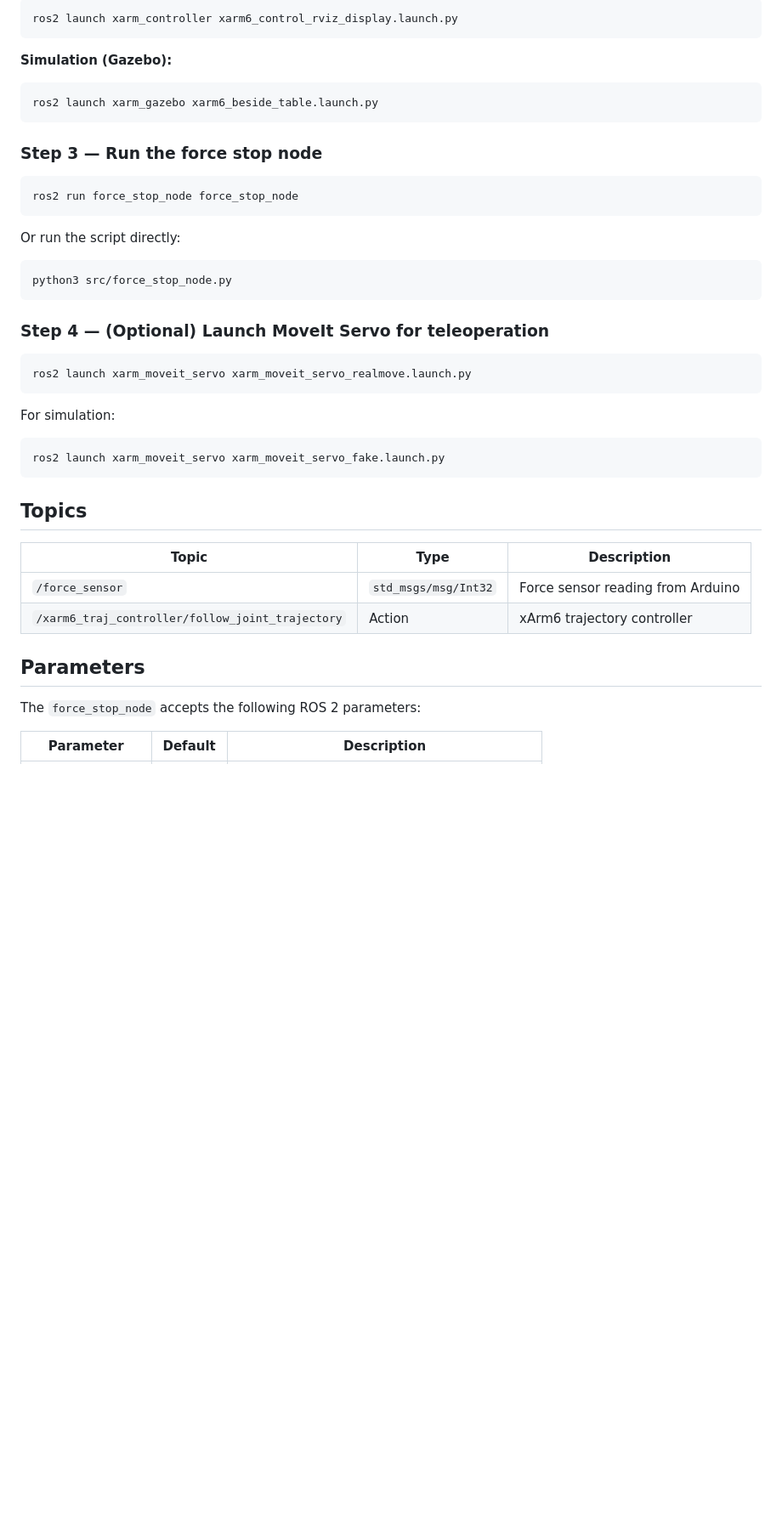
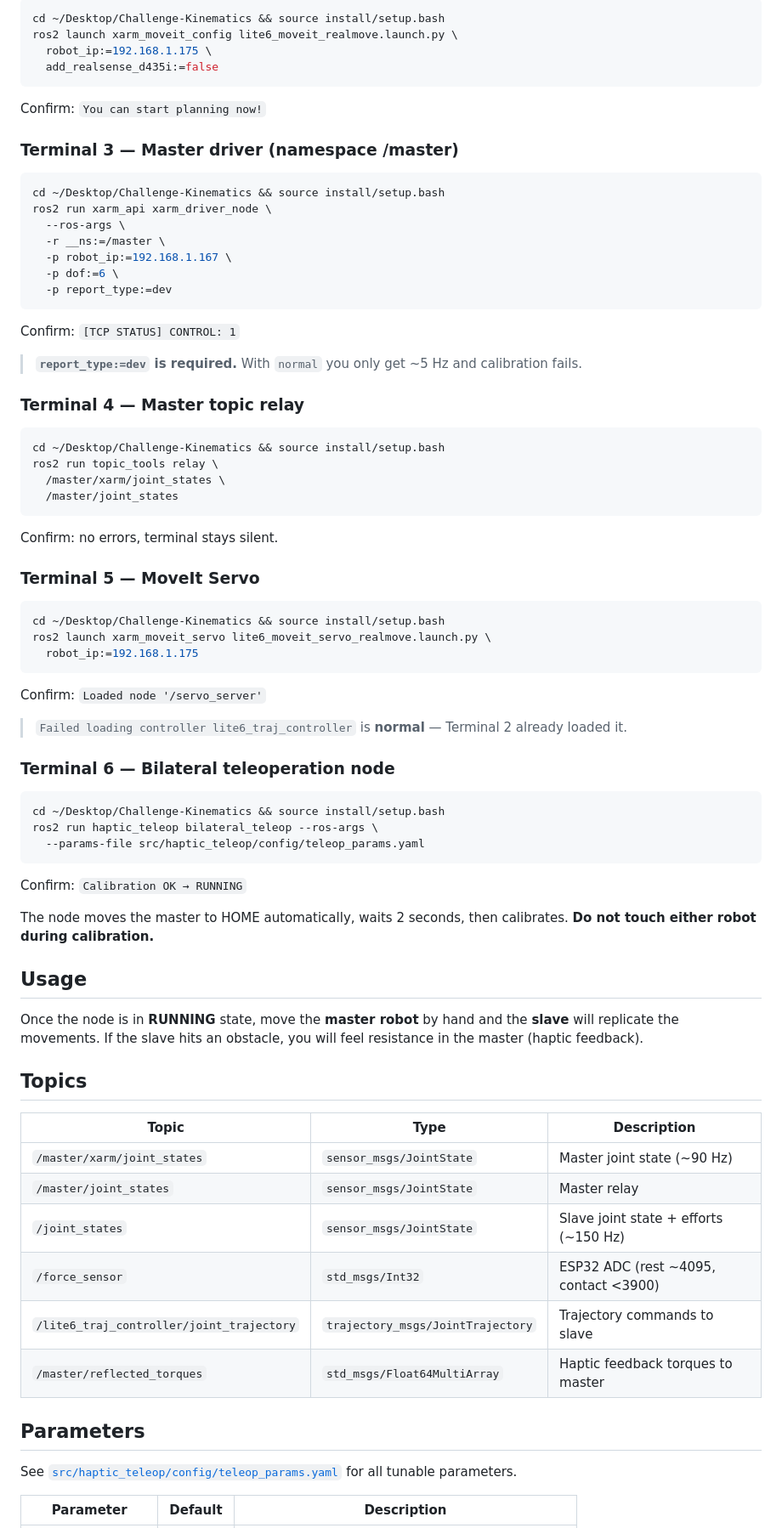
Before and after one commit to htovarm7/Challenge-Kinematics, a Markdown page: README.md, the part around one of its changes. Shown at 85% size. Drawn GitHub-style; blank space fills up the shorter version.

Commit message:
docs: update README.md for clarity on project structure and installation steps

````diff
--- a/README.md
+++ b/README.md
@@ -73,47 +85,81 @@ ros2 run micro_ros_agent micro_ros_agent serial --dev /dev/ttyUSB0
 
 ```bash
-ros2 launch xarm_controller xarm6_control_rviz_display.launch.py
+cd ~/Desktop/Challenge-Kinematics && source install/setup.bash
+ros2 launch xarm_moveit_config lite6_moveit_realmove.launch.py \
+  robot_ip:=192.168.1.175 \
+  add_realsense_d435i:=false
 ```
 
-**Simulation (Gazebo):**
+Confirm: `You can start planning now!`
+
+### Terminal 3 — Master driver (namespace /master)
 
 ```bash
-ros2 launch xarm_gazebo xarm6_beside_table.launch.py
+cd ~/Desktop/Challenge-Kinematics && source install/setup.bash
+ros2 run xarm_api xarm_driver_node \
+  --ros-args \
+  -r __ns:=/master \
+  -p robot_ip:=192.168.1.167 \
+  -p dof:=6 \
+  -p report_type:=dev
 ```
 
-### Step 3 — Run the force stop node
+Confirm: `[TCP STATUS] CONTROL: 1`
+
+> **`report_type:=dev` is required.** With `normal` you only get ~5 Hz and calibration fails.
+
+### Terminal 4 — Master topic relay
 
 ```bash
-ros2 run force_stop_node force_stop_node
+cd ~/Desktop/Challenge-Kinematics && source install/setup.bash
+ros2 run topic_tools relay \
+  /master/xarm/joint_states \
+  /master/joint_states
 ```
 
-Or run the script directly:
+Confirm: no errors, terminal stays silent.
+
+### Terminal 5 — MoveIt Servo
 
 ```bash
-python3 src/force_stop_node.py
+cd ~/Desktop/Challenge-Kinematics && source install/setup.bash
+ros2 launch xarm_moveit_servo lite6_moveit_servo_realmove.launch.py \
+  robot_ip:=192.168.1.175
 ```
 
-### Step 4 — (Optional) Launch MoveIt Servo for teleoperation
+Confirm: `Loaded node '/servo_server'`
+
+> `Failed loading controller lite6_traj_controller` is **normal** — Terminal 2 already loaded it.
+
+### Terminal 6 — Bilateral teleoperation node
 
 ```bash
-ros2 launch xarm_moveit_servo xarm_moveit_servo_realmove.launch.py
+cd ~/Desktop/Challenge-Kinematics && source install/setup.bash
+ros2 run haptic_teleop bilateral_teleop --ros-args \
+  --params-file src/haptic_teleop/config/teleop_params.yaml
 ```
 
-For simulation:
+Confirm: `Calibration OK → RUNNING`
 
-```bash
-ros2 launch xarm_moveit_servo xarm_moveit_servo_fake.launch.py
-```
+The node moves the master to HOME automatically, waits 2 seconds, then calibrates. **Do not touch either robot during calibration.**
+
+## Usage
+
+Once the node is in **RUNNING** state, move the **master robot** by hand and the **slave** will replicate the movements. If the slave hits an obstacle, you will feel resistance in the master (haptic feedback).
 
 ## Topics
 
 | Topic | Type | Description |
-|-------|------|-------------|
-| `/force_sensor` | `std_msgs/msg/Int32` | Force sensor reading from Arduino |
-| `/xarm6_traj_controller/follow_joint_trajectory` | Action | xArm6 trajectory controller |
+|---|---|---|
+| `/master/xarm/joint_states` | `sensor_msgs/JointState` | Master joint state (~90 Hz) |
+| `/master/joint_states` | `sensor_msgs/JointState` | Master relay |
+| `/joint_states` | `sensor_msgs/JointState` | Slave joint state + efforts (~150 Hz) |
+| `/force_sensor` | `std_msgs/Int32` | ESP32 ADC (rest ~4095, contact <3900) |
+| `/lite6_traj_controller/joint_trajectory` | `trajectory_msgs/JointTrajectory` | Trajectory commands to slave |
+| `/master/reflected_torques` | `std_msgs/Float64MultiArray` | Haptic feedback torques to master |
 
 ## Parameters
 
-The `force_stop_node` accepts the following ROS 2 parameters:
+See [`src/haptic_teleop/config/teleop_params.yaml`](src/haptic_teleop/config/teleop_params.yaml) for all tunable parameters.
 
 | Parameter | Default | Description |
````
Also changed, not shown: other parts of README.md (+60 -21 lines), src/haptic_teleop/README.md (+6 -6 lines).
